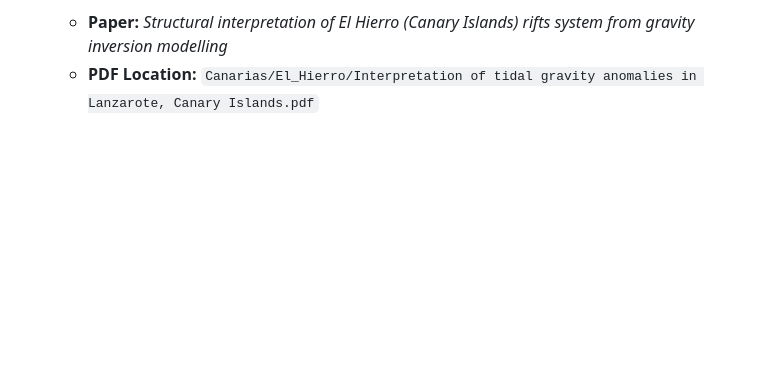
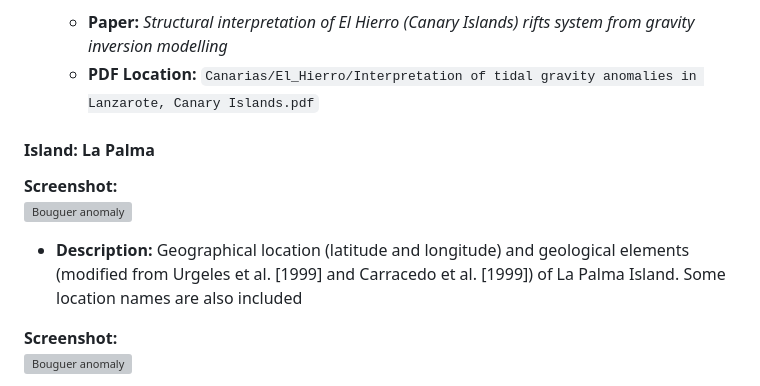
Before and after one commit to yosbraper-gh/Gravity-data-, a Markdown page: VOLCANES/Graphics_index.md, the part around one of its changes. Drawn GitHub-style; blank space fills up the shorter version; grey boxes are pictures that could not be loaded.

```diff
--- a/VOLCANES/Graphics_index.md
+++ b/VOLCANES/Graphics_index.md
@@ -195,3 +195,25 @@ order to display the shallower part of themodel. Yellow dashed lines point out z
    * **Paper:** *Structural interpretation of El Hierro (Canary Islands) rifts system from
 gravity inversion modelling*
   * **PDF Location:** `Canarias/El_Hierro/Interpretation of tidal gravity anomalies in Lanzarote, Canary Islands.pdf`
+
+
+
+
+
+#### Island: La Palma
+
+
+
+ **Screenshot:**
+<br>
+<img src="Canarias/La_Palma/Mapas/Otros_mapas/La_Palma_Otros_mapas_1.png" alt="Bouguer anomaly" width="25%" />
+
+* **Description:** Geographical location (latitude and longitude) and geological elements (modified from
+Urgeles et al. [1999] and Carracedo et al. [1999]) of La Palma Island. Some location names are also
+included
+
+
+ **Screenshot:**
+<br>
+<img src="Canarias/La_Palma/Mapas/Anomalias/La_Palma_1.png" alt="Bouguer anomaly" width="25%" />
+
```
Also changed, not shown: other parts of VOLCANES/Graphics_index.md (+15 -0 lines).
